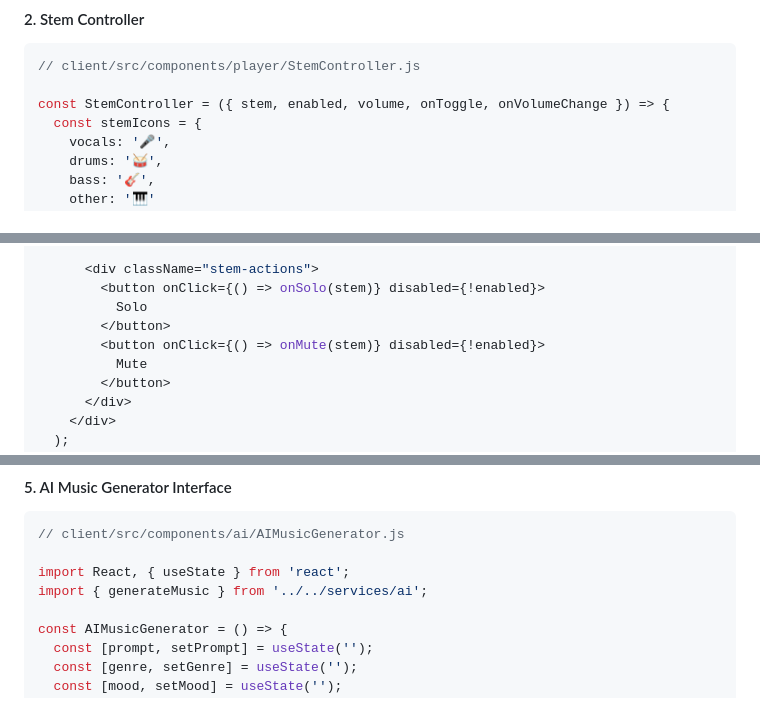
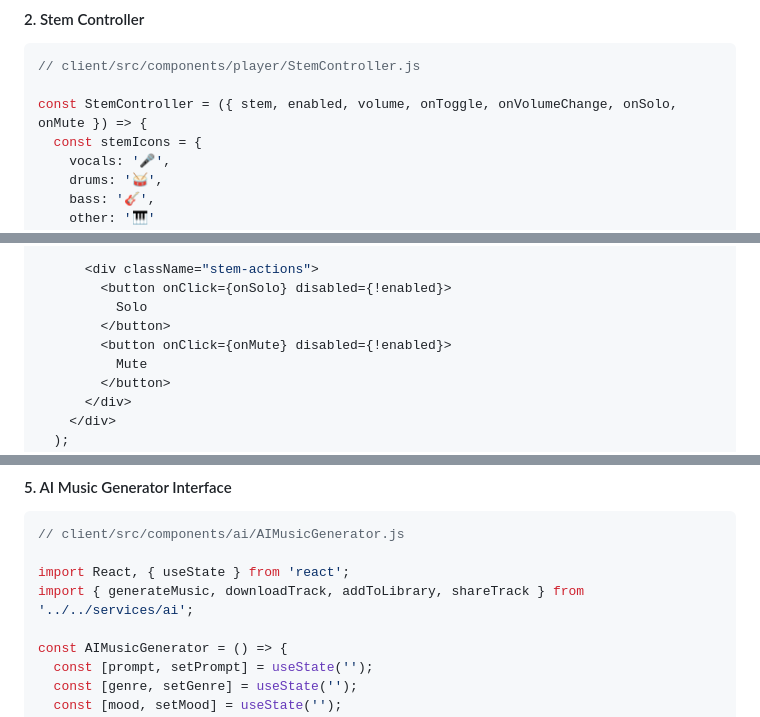
Before and after one commit to redinc23/hathor-red, a Markdown page: IMPLEMENTATION_GUIDE.md, 3 parts joined by grey strips. GitHub-like rendering.

Commit message:
Fix code examples in implementation guide - add missing props and correct syntax
Co-authored-by: redinc23 <67345795+redinc23@users.noreply.github.com>

````diff
--- a/IMPLEMENTATION_GUIDE.md
+++ b/IMPLEMENTATION_GUIDE.md
@@ -741,7 +741,7 @@ export default EnhancedPlayer;
 ```javascript
 // client/src/components/player/StemController.js
 
-const StemController = ({ stem, enabled, volume, onToggle, onVolumeChange }) => {
+const StemController = ({ stem, enabled, volume, onToggle, onVolumeChange, onSolo, onMute }) => {
   const stemIcons = {
     vocals: '🎤',
     drums: '🥁',
@@ -775,10 +775,10 @@ const StemController = ({ stem, enabled, volume, onToggle, onVolumeChange }) =>
       </div>
 
       <div className="stem-actions">
-        <button onClick={() => onSolo(stem)} disabled={!enabled}>
+        <button onClick={onSolo} disabled={!enabled}>
           Solo
         </button>
-        <button onClick={() => onMute(stem)} disabled={!enabled}>
+        <button onClick={onMute} disabled={!enabled}>
           Mute
         </button>
       </div>
@@ -900,7 +900,7 @@ export default EmotionSelector;
 // client/src/components/ai/AIMusicGenerator.js
 
 import React, { useState } from 'react';
-import { generateMusic } from '../../services/ai';
+import { generateMusic, downloadTrack, addToLibrary, shareTrack } from '../../services/ai';
 
 const AIMusicGenerator = () => {
   const [prompt, setPrompt] = useState('');
````
Also changed, not shown: other parts of IMPLEMENTATION_GUIDE.md (+3 -3 lines).
